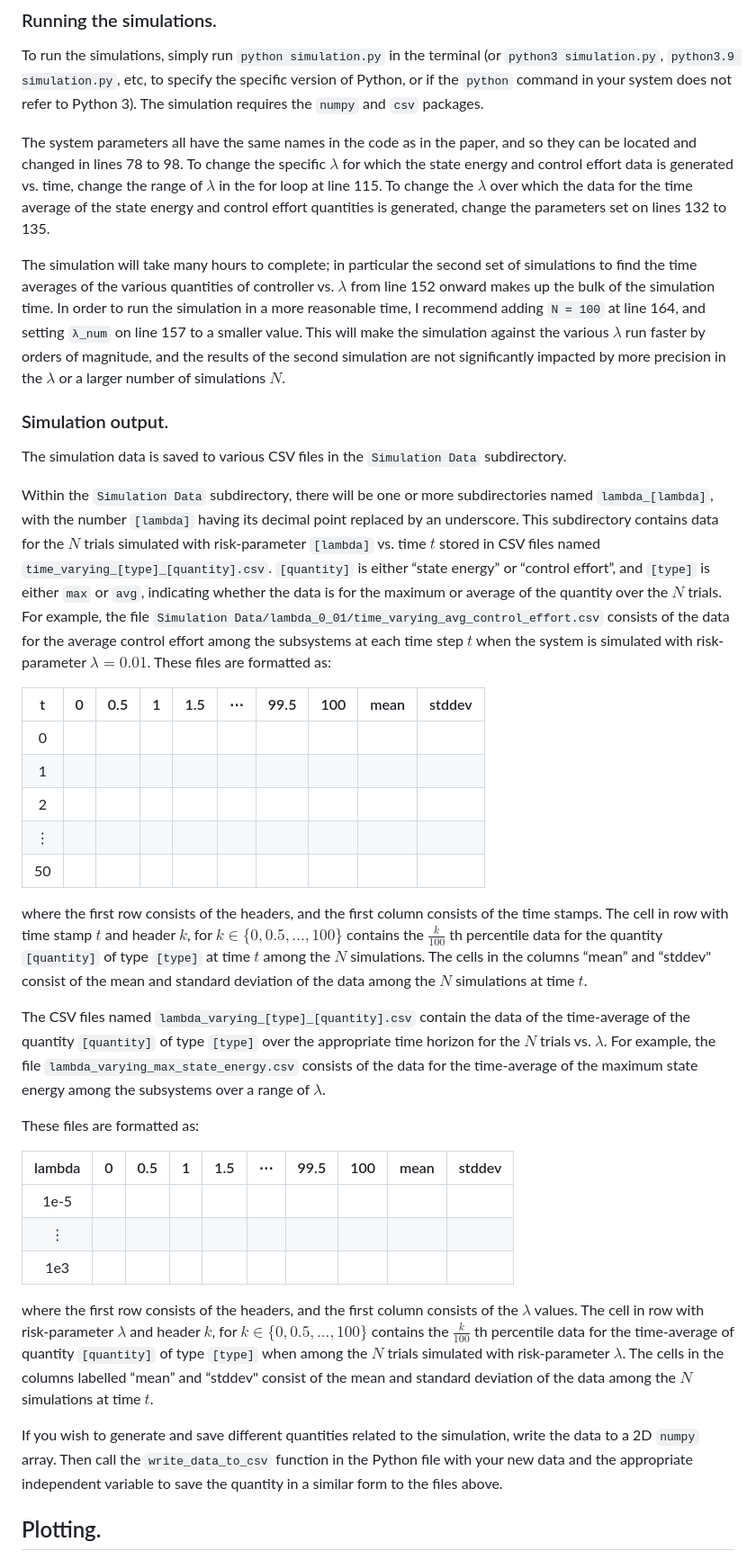
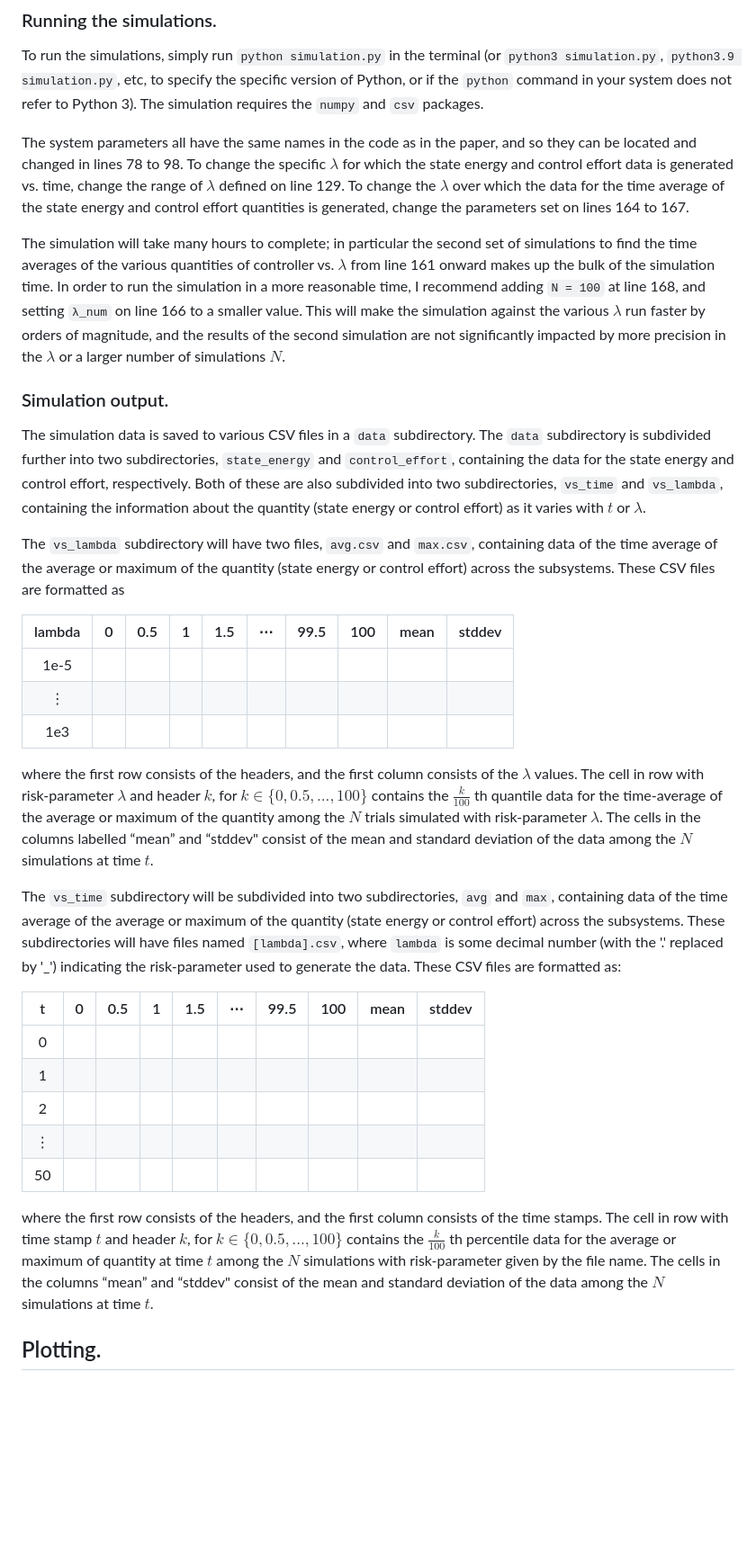
Before and after one commit to pateldhairya0328/Risk-Aware-Mean-Field-Coupled-LQ-Simulations-and-Plots, a Markdown page: README.md, the part around one of its changes. Shown at 90% size. GitHub-like rendering; blank space fills up the shorter version.

Commit message:
Updated README to reflect changes in figure generation and simulation.

```diff
--- a/README.md
+++ b/README.md
@@ -7,15 +7,25 @@ Files for the Python simulation and LaTeX plots for various quantities related t
 
 To run the simulations, simply run `python simulation.py` in the terminal (or `python3 simulation.py`, `python3.9 simulation.py`, etc, to specify the specific version of Python, or if the `python` command in your system does not refer to Python 3). The simulation requires the `numpy` and `csv` packages.
 
-The system parameters all have the same names in the code as in the paper, and so they can be located and changed in lines 78 to 98. To change the specific $\lambda$ for which the state energy and control effort data is generated vs. time, change the range of $\lambda$ in the for loop at line 115. To change the $\lambda$ over which the data for the time average of the state energy and control effort quantities is generated, change the parameters set on lines 132 to 135.
+The system parameters all have the same names in the code as in the paper, and so they can be located and changed in lines 78 to 98. To change the specific $\lambda$ for which the state energy and control effort data is generated vs. time, change the range of $\lambda$ defined on line 129. To change the $\lambda$ over which the data for the time average of the state energy and control effort quantities is generated, change the parameters set on lines 164 to 167.
 
-The simulation will take many hours to complete; in particular the second set of simulations to find the time averages of the various quantities of controller vs. $\lambda$ from line 152 onward makes up the bulk of the simulation time. In order to run the simulation in a more reasonable time, I recommend adding `N = 100` at line 164, and setting `λ_num` on line 157 to a smaller value. This will make the simulation against the various $\lambda$ run faster by orders of magnitude, and the results of the second simulation are not significantly impacted by more precision in the $\lambda$ or a larger number of simulations $N$.
+The simulation will take many hours to complete; in particular the second set of simulations to find the time averages of the various quantities of controller vs. $\lambda$ from line 161 onward makes up the bulk of the simulation time. In order to run the simulation in a more reasonable time, I recommend adding `N = 100` at line 168, and setting `λ_num` on line 166 to a smaller value. This will make the simulation against the various $\lambda$ run faster by orders of magnitude, and the results of the second simulation are not significantly impacted by more precision in the $\lambda$ or a larger number of simulations $N$.
 
 ### Simulation output.
 
-The simulation data is saved to various CSV files in the `Simulation Data` subdirectory.
+The simulation data is saved to various CSV files in a `data` subdirectory. The `data` subdirectory is subdivided further into two subdirectories, `state_energy` and `control_effort`, containing the data for the state energy and control effort, respectively. Both of these are also subdivided into two subdirectories, `vs_time` and `vs_lambda`, containing the information about the quantity (state energy or control effort) as it varies with $t$ or $\lambda$.
 
-Within the `Simulation Data` subdirectory, there will be one or more subdirectories named `lambda_[lambda]`, with the number `[lambda]` having its decimal point replaced by an underscore. This subdirectory contains data for the $N$ trials simulated with risk-parameter `[lambda]` vs. time $t$ stored in CSV files named `time_varying_[type]_[quantity].csv`. `[quantity]` is either “state energy” or “control effort”, and `[type]` is either `max` or `avg`, indicating whether the data is for the maximum or average of the quantity over the $N$ trials. For example, the file `Simulation Data/lambda_0_01/time_varying_avg_control_effort.csv` consists of the data for the average control effort among the subsystems at each time step $t$ when the system is simulated with risk-parameter $\lambda = 0.01$. These files are formatted as:
+The `vs_lambda` subdirectory will have two files, `avg.csv` and `max.csv`, containing data of the time average of the average or maximum of the quantity (state energy or control effort) across the subsystems. These CSV files are formatted as
+
+| lambda  | 0 | 0.5 | 1 | 1.5 | ⋯   | 99.5 | 100 | mean | stddev |
+|:-------:|---|-----|---|-----|-----|------|-----|------|--------|
+| 1e-5    |   |     |   |     |     |      |     |      |        |
+| ⋮       |   |     |   |     |     |      |     |      |        |
+| 1e3     |   |     |   |     |     |      |     |      |        |
+
+where the first row consists of the headers, and the first column consists of the $\lambda$ values. The cell in row with risk-parameter $\lambda$ and header $k$, for $k \in \{0, 0.5, ..., 100\}$ contains the $\frac{k}{100}$ th quantile data for the time-average of the average or maximum of the quantity among the $N$ trials simulated with risk-parameter $\lambda$. The cells in the columns labelled “mean” and “stddev" consist of the mean and standard deviation of the data among the $N$ simulations at time $t$.
+
+The `vs_time` subdirectory will be subdivided into two subdirectories, `avg` and `max`, containing data of the time average of the average or maximum of the quantity (state energy or control effort) across the subsystems. These subdirectories will have files named `[lambda].csv`, where `lambda` is some decimal number (with the '.' replaced by '_') indicating the risk-parameter used to generate the data. These CSV files are formatted as:
 
 | t  | 0 | 0.5 | 1 | 1.5 | ⋯   | 99.5 | 100 | mean | stddev |
 |:--:|---|-----|---|-----|-----|------|-----|------|--------|
@@ -25,21 +35,7 @@ Within the `Simulation Data` subdirectory, there will be one or more subdirector
 | ⋮  |   |     |   |     |     |      |     |      |        |
 | 50 |   |     |   |     |     |      |     |      |        |
 
-where the first row consists of the headers, and the first column consists of the time stamps. The cell in row with time stamp $t$ and header $k$, for $k \in \{0, 0.5, ..., 100\}$ contains the $\frac{k}{100}$ th percentile data for the quantity `[quantity]` of type `[type]` at time $t$ among the $N$ simulations. The cells in the columns “mean” and “stddev" consist of the mean and standard deviation of the data among the $N$ simulations at time $t$.
-
-The CSV files named `lambda_varying_[type]_[quantity].csv` contain the data of the time-average of the quantity `[quantity]` of type `[type]` over the appropriate time horizon for the $N$ trials vs. $\lambda$. For example, the file `lambda_varying_max_state_energy.csv` consists of the data for the time-average of the maximum state energy among the subsystems over a range of $\lambda$.
-
-These files are formatted as:
-
-| lambda  | 0 | 0.5 | 1 | 1.5 | ⋯   | 99.5 | 100 | mean | stddev |
-|:-------:|---|-----|---|-----|-----|------|-----|------|--------|
-| 1e-5    |   |     |   |     |     |      |     |      |        |
-| ⋮       |   |     |   |     |     |      |     |      |        |
-| 1e3     |   |     |   |     |     |      |     |      |        |
-
-where the first row consists of the headers, and the first column consists of the $\lambda$ values. The cell in row with risk-parameter $\lambda$ and header $k$, for $k \in \{0, 0.5, ..., 100\}$ contains the $\frac{k}{100}$ th percentile data for the time-average of quantity `[quantity]` of type `[type]` when among the $N$ trials simulated with risk-parameter $\lambda$. The cells in the columns labelled “mean” and “stddev" consist of the mean and standard deviation of the data among the $N$ simulations at time $t$.
-
-If you wish to generate and save different quantities related to the simulation, write the data to a 2D `numpy` array. Then call the `write_data_to_csv` function in the Python file with your new data and the appropriate independent variable to save the quantity in a similar form to the files above.
+where the first row consists of the headers, and the first column consists of the time stamps. The cell in row with time stamp $t$ and header $k$, for $k \in \{0, 0.5, ..., 100\}$ contains the $\frac{k}{100}$ th percentile data for the average or maximum of quantity at time $t$ among the $N$ simulations with risk-parameter given by the file name. The cells in the columns “mean” and “stddev" consist of the mean and standard deviation of the data among the $N$ simulations at time $t$.
 
 ## Plotting.
 
```
Also changed, not shown: other parts of README.md (+3 -1 lines).
